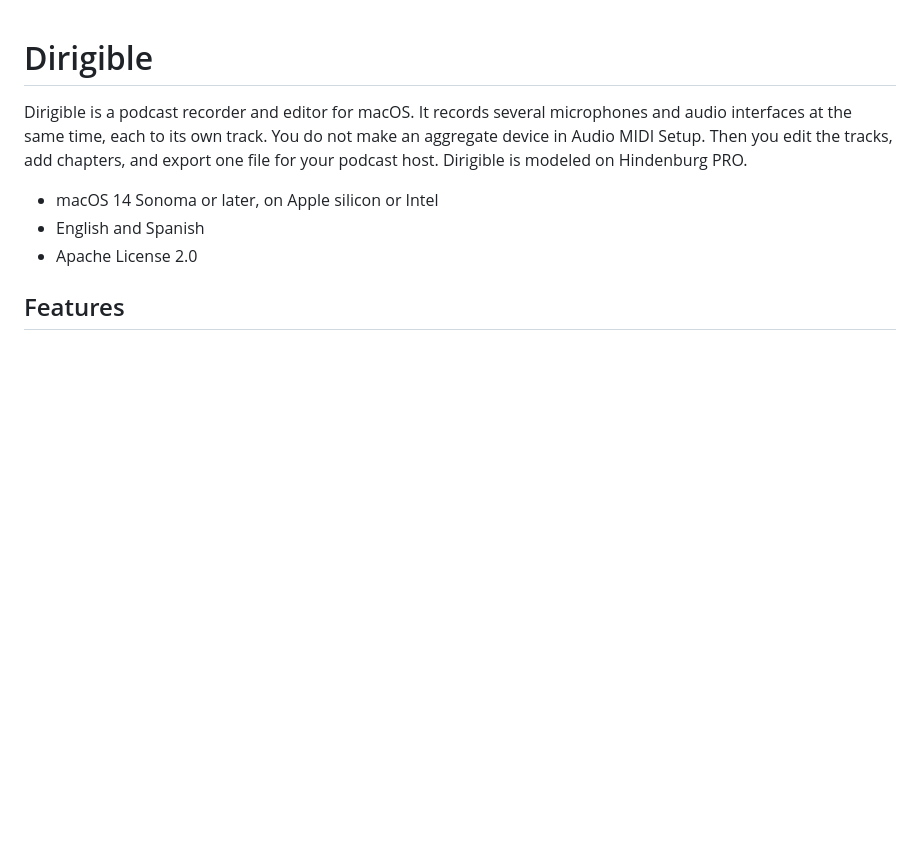
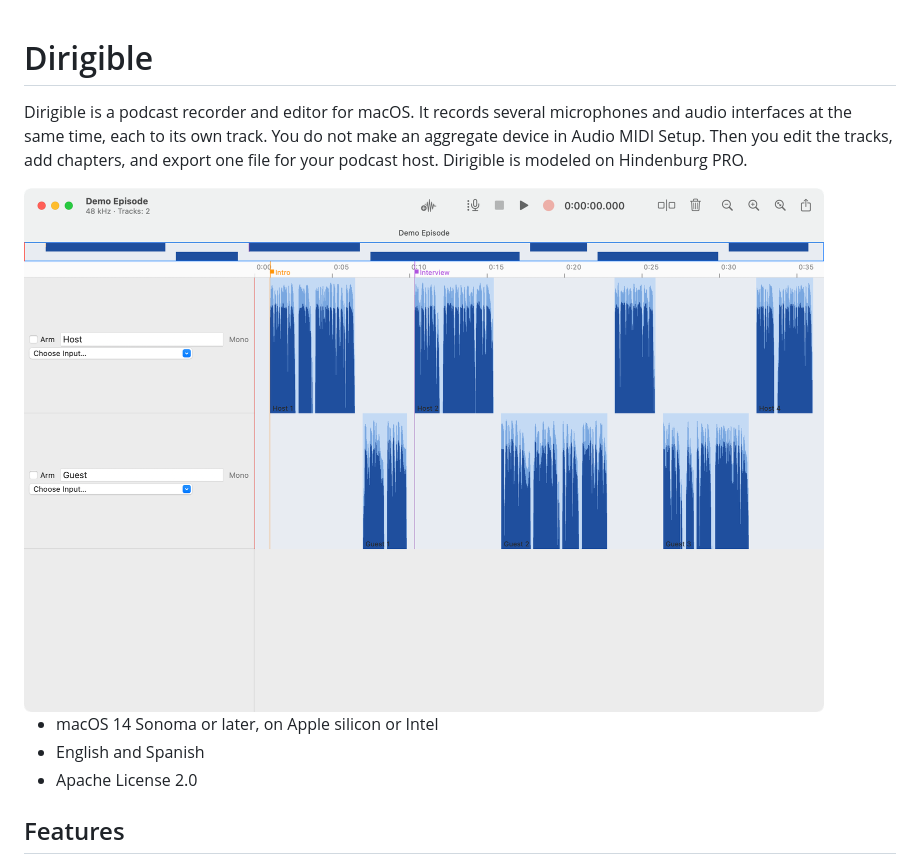
Before and after one commit to niltsiar/dirigible, a Markdown page: README.md, the part around the change. GitHub-like rendering; pictures changed too: docs/images/screenshot-edit.png (added); blank space fills up the shorter version.

```diff
--- a/README.md
+++ b/README.md
@@ -1,6 +1,8 @@
 # Dirigible
 
 Dirigible is a podcast recorder and editor for macOS. It records several microphones and audio interfaces at the same time, each to its own track. You do not make an aggregate device in Audio MIDI Setup. Then you edit the tracks, add chapters, and export one file for your podcast host. Dirigible is modeled on Hindenburg PRO.
+
+<img src="docs/images/screenshot-edit.png" width="800" alt="The Dirigible window with the Demo Episode session: the Host and Guest tracks, the marker Intro, and the chapter Interview.">
 
 - macOS 14 Sonoma or later, on Apple silicon or Intel
 - English and Spanish
```
Also changed, not shown: docs/guide.md (+13 -0 lines), docs/images/screenshot-zoom.png (added), 1 other file.
